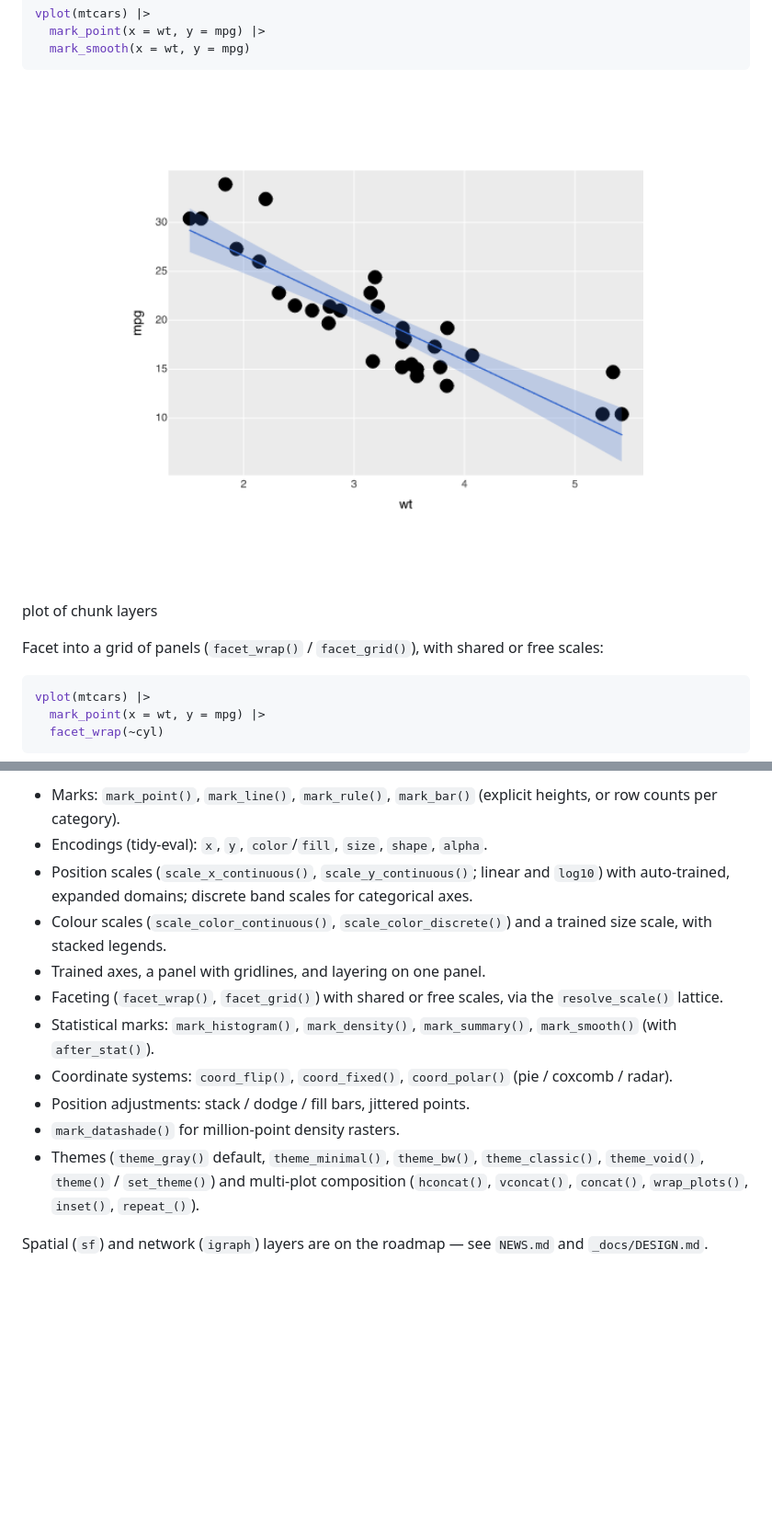
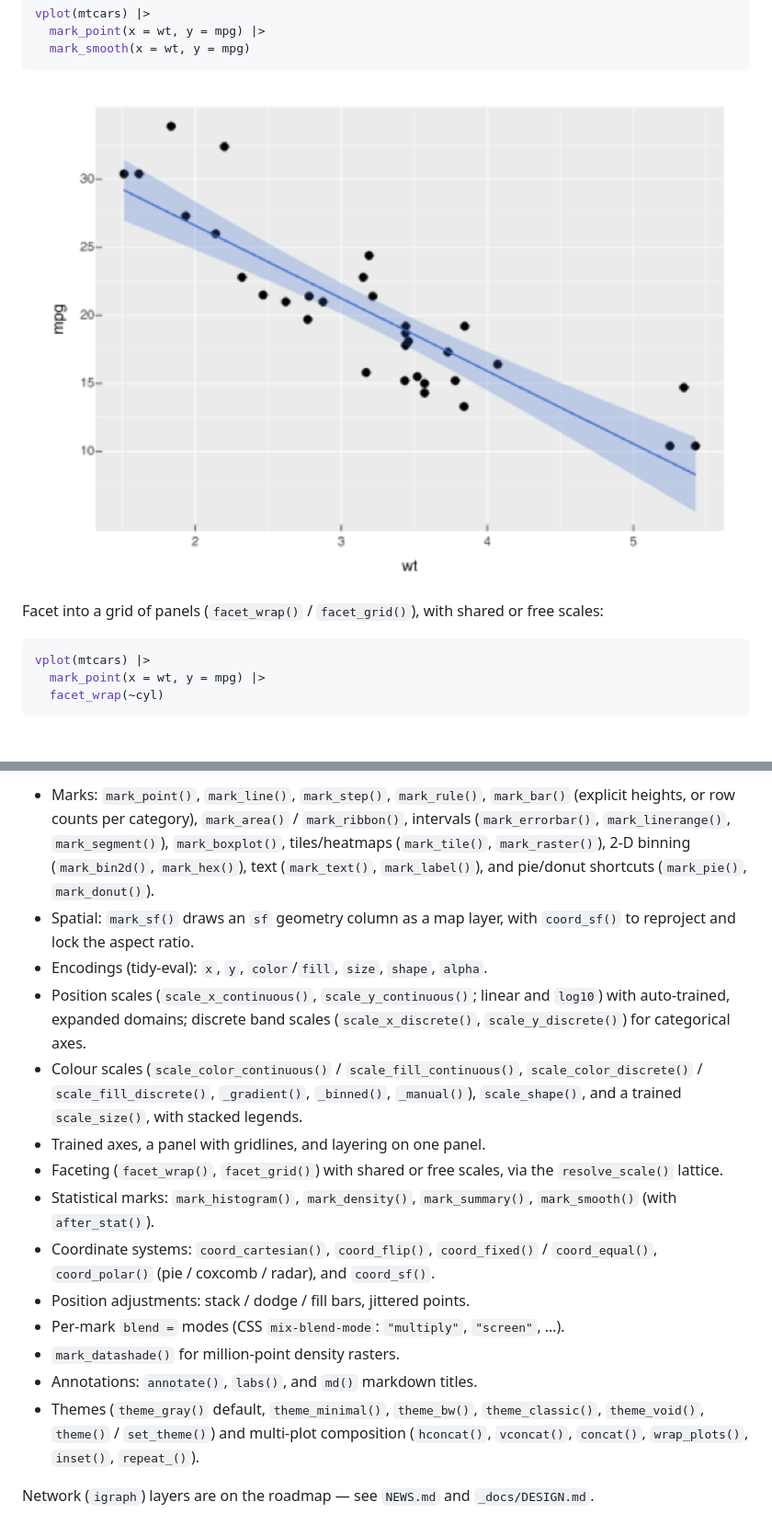
Before and after one commit to r-vellum/vellumplot, a Markdown page: README.md, 2 parts joined by grey strips. Shown at 92% size. GitHub-like rendering; pictures changed too: man/figures/README-layers-1.png; blank space fills up the shorter version.

````diff
--- a/README.md
+++ b/README.md
@@ -54,14 +48,10 @@ vplot(mtcars) |>
   mark_smooth(x = wt, y = mpg)
 ```
 
-<div class="figure">
-<img src="man/figures/README-layers-1.png" alt="plot of chunk layers" width="100%" />
-<p class="caption">plot of chunk layers</p>
-</div>
+<img src="man/figures/README-layers-1.png" alt="" width="100%" />
 
-Facet into a grid of panels (`facet_wrap()` / `facet_grid()`), with shared or
-free scales:
-
+Facet into a grid of panels (`facet_wrap()` / `facet_grid()`), with
+shared or free scales:
 
 ``` r
 vplot(mtcars) |>
@@ -97,25 +94,40 @@ render_plot(p, "cars.png")
 
-* Marks: `mark_point()`, `mark_line()`, `mark_rule()`, `mark_bar()` (explicit
-  heights, or row counts per category).
-* Encodings (tidy-eval): `x`, `y`, `color`/`fill`, `size`, `shape`, `alpha`.
-* Position scales (`scale_x_continuous()`, `scale_y_continuous()`; linear and
-  `log10`) with auto-trained, expanded domains; discrete band scales for
-  categorical axes.
-* Colour scales (`scale_color_continuous()`, `scale_color_discrete()`) and a
-  trained size scale, with stacked legends.
-* Trained axes, a panel with gridlines, and layering on one panel.
-* Faceting (`facet_wrap()`, `facet_grid()`) with shared or free scales, via the
-  `resolve_scale()` lattice.
-* Statistical marks: `mark_histogram()`, `mark_density()`, `mark_summary()`,
-  `mark_smooth()` (with `after_stat()`).
-* Coordinate systems: `coord_flip()`, `coord_fixed()`, `coord_polar()`
-  (pie / coxcomb / radar).
-* Position adjustments: stack / dodge / fill bars, jittered points.
-* `mark_datashade()` for million-point density rasters.
-* Themes (`theme_gray()` default, `theme_minimal()`, `theme_bw()`,
-  `theme_classic()`, `theme_void()`, `theme()` / `set_theme()`) and multi-plot
-  composition (`hconcat()`, `vconcat()`, `concat()`, `wrap_plots()`, `inset()`,
-  `repeat_()`).
+- Marks: `mark_point()`, `mark_line()`, `mark_step()`, `mark_rule()`,
+  `mark_bar()` (explicit heights, or row counts per category),
+  `mark_area()` / `mark_ribbon()`, intervals (`mark_errorbar()`,
+  `mark_linerange()`, `mark_segment()`), `mark_boxplot()`,
+  tiles/heatmaps (`mark_tile()`, `mark_raster()`), 2-D binning
+  (`mark_bin2d()`, `mark_hex()`), text (`mark_text()`, `mark_label()`),
+  and pie/donut shortcuts (`mark_pie()`, `mark_donut()`).
+- Spatial: `mark_sf()` draws an `sf` geometry column as a map layer,
+  with `coord_sf()` to reproject and lock the aspect ratio.
+- Encodings (tidy-eval): `x`, `y`, `color`/`fill`, `size`, `shape`,
+  `alpha`.
+- Position scales (`scale_x_continuous()`, `scale_y_continuous()`;
+  linear and `log10`) with auto-trained, expanded domains; discrete band
+  scales (`scale_x_discrete()`, `scale_y_discrete()`) for categorical
+  axes.
+- Colour scales (`scale_color_continuous()` / `scale_fill_continuous()`,
+  `scale_color_discrete()` / `scale_fill_discrete()`, `_gradient()`,
+  `_binned()`, `_manual()`), `scale_shape()`, and a trained
+  `scale_size()`, with stacked legends.
+- Trained axes, a panel with gridlines, and layering on one panel.
+- Faceting (`facet_wrap()`, `facet_grid()`) with shared or free scales,
+  via the `resolve_scale()` lattice.
+- Statistical marks: `mark_histogram()`, `mark_density()`,
+  `mark_summary()`, `mark_smooth()` (with `after_stat()`).
+- Coordinate systems: `coord_cartesian()`, `coord_flip()`,
+  `coord_fixed()` / `coord_equal()`, `coord_polar()` (pie / coxcomb /
+  radar), and `coord_sf()`.
+- Position adjustments: stack / dodge / fill bars, jittered points.
+- Per-mark `blend =` modes (CSS `mix-blend-mode`: `"multiply"`,
+  `"screen"`, …).
+- `mark_datashade()` for million-point density rasters.
+- Annotations: `annotate()`, `labs()`, and `md()` markdown titles.
+- Themes (`theme_gray()` default, `theme_minimal()`, `theme_bw()`,
+  `theme_classic()`, `theme_void()`, `theme()` / `set_theme()`) and
+  multi-plot composition (`hconcat()`, `vconcat()`, `concat()`,
+  `wrap_plots()`, `inset()`, `repeat_()`).
 
-Spatial (`sf`) and network (`igraph`) layers are on the roadmap — see `NEWS.md`
-and `_docs/DESIGN.md`.
+Network (`igraph`) layers are on the roadmap — see `NEWS.md` and
+`_docs/DESIGN.md`.
````
Also changed, not shown: other parts of README.md (+26 -25 lines), NEWS.md (+6 -2 lines), man/figures/README-example-1.png, man/figures/README-facet-1.png, man/figures/README-sf-1.png (added), 1 other file.
